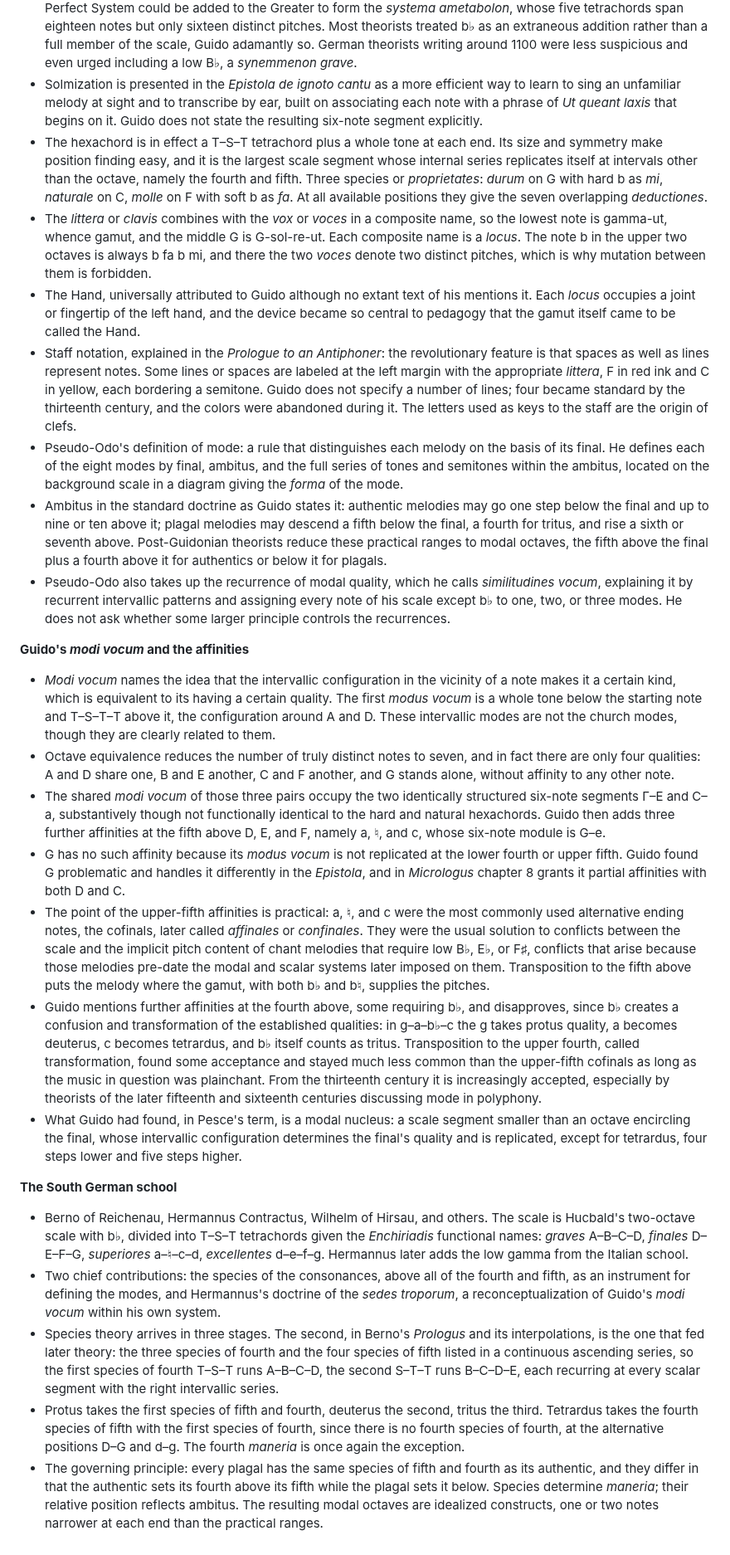
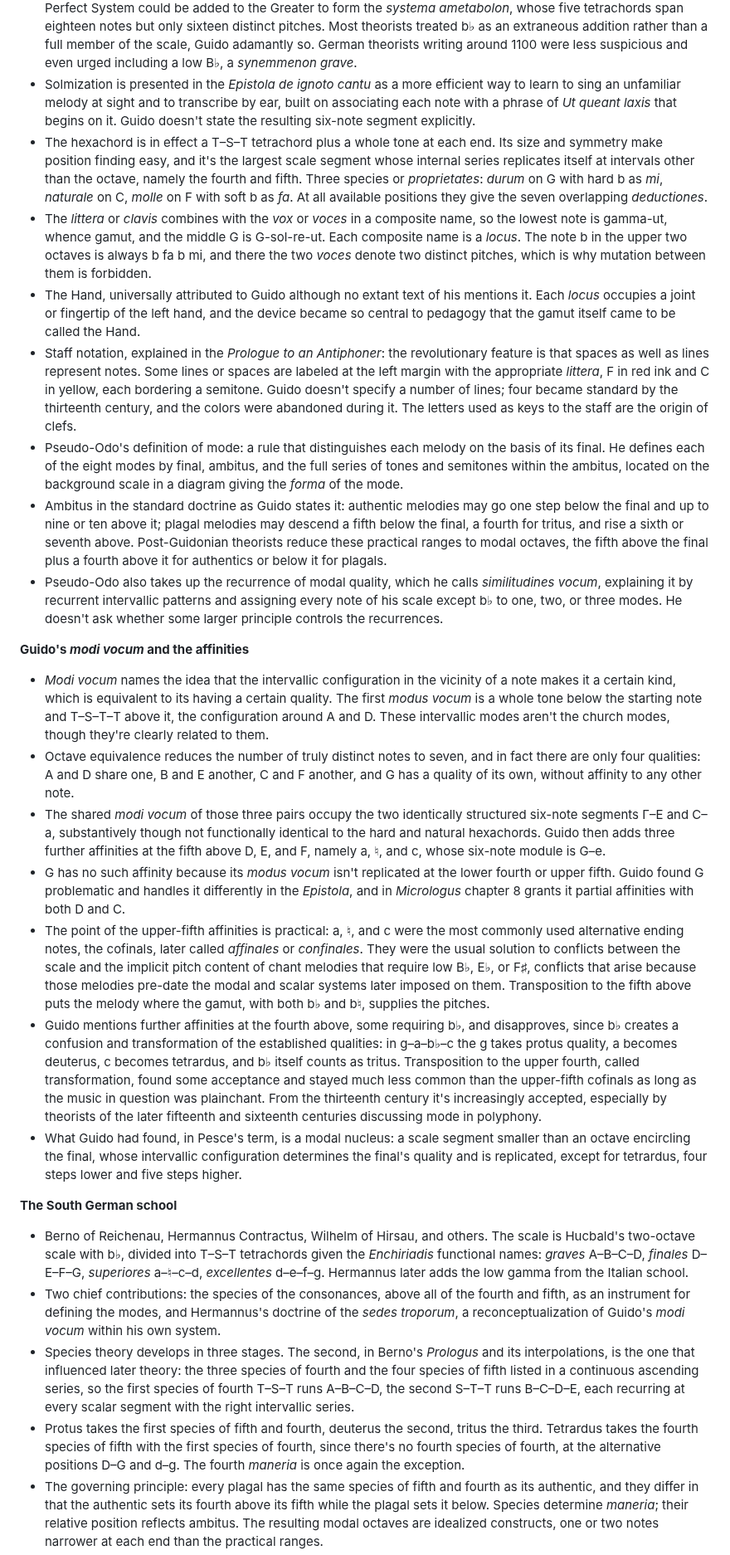
Before and after one commit to csuebmusic/mus601, a Markdown page: lesson-plans/unit-1-readings.md, the part around one of its changes. Shown at 83% size. Drawn GitHub-style.

```diff
--- a/lesson-plans/unit-1-readings.md
+++ b/lesson-plans/unit-1-readings.md
@@ -120,31 +120,31 @@ From about the year 1000 the method of intervallic analysis becomes firmly estab
 - Pseudo-Odo's scale is Hucbald's GPS-plus-*synemmenon* without tetrachordal subdivision, plus a low G named *gamma* below the official first step A, added to accommodate plagal protus melodies reaching the fifth below the final. He names the notes with the octave-based Latin letters still in use, differentiates octaves by capital, lower-case, and doubled lower-case, and gives the two forms of b: *b quadratum* for *b durum* and *b rotundum* for *b molle*, from which the modern flat, natural, and sharp signs derive.
 - Guido keeps all of it and adds ♮♮/bb, cc, and dd above aa; ee is added later to complete a hexachord on g. Neither divides the scale into tetrachords; both stress octave equivalence, and Guido names the registers *graves*, *acutae*, *superacutae*.
 - The status of b♭ stayed disputed. It enters the gamut only because the *synemmenon* tetrachord of the Lesser Perfect System could be added to the Greater to form the *systema ametabolon*, whose five tetrachords span eighteen notes but only sixteen distinct pitches. Most theorists treated b♭ as an extraneous addition rather than a full member of the scale, Guido adamantly so. German theorists writing around 1100 were less suspicious and even urged including a low B♭, a *synemmenon grave*.
-- Solmization is presented in the *Epistola de ignoto cantu* as a more efficient way to learn to sing an unfamiliar melody at sight and to transcribe by ear, built on associating each note with a phrase of *Ut queant laxis* that begins on it. Guido does not state the resulting six-note segment explicitly.
-- The hexachord is in effect a T–S–T tetrachord plus a whole tone at each end. Its size and symmetry make position finding easy, and it is the largest scale segment whose internal series replicates itself at intervals other than the octave, namely the fourth and fifth. Three species or *proprietates*: *durum* on G with hard b as *mi*, *naturale* on C, *molle* on F with soft b as *fa*. At all available positions they give the seven overlapping *deductiones*.
+- Solmization is presented in the *Epistola de ignoto cantu* as a more efficient way to learn to sing an unfamiliar melody at sight and to transcribe by ear, built on associating each note with a phrase of *Ut queant laxis* that begins on it. Guido doesn't state the resulting six-note segment explicitly.
+- The hexachord is in effect a T–S–T tetrachord plus a whole tone at each end. Its size and symmetry make position finding easy, and it's the largest scale segment whose internal series replicates itself at intervals other than the octave, namely the fourth and fifth. Three species or *proprietates*: *durum* on G with hard b as *mi*, *naturale* on C, *molle* on F with soft b as *fa*. At all available positions they give the seven overlapping *deductiones*.
 - The *littera* or *clavis* combines with the *vox* or *voces* in a composite name, so the lowest note is gamma-ut, whence gamut, and the middle G is G-sol-re-ut. Each composite name is a *locus*. The note b in the upper two octaves is always b fa b mi, and there the two *voces* denote two distinct pitches, which is why mutation between them is forbidden.
 - The Hand, universally attributed to Guido although no extant text of his mentions it. Each *locus* occupies a joint or fingertip of the left hand, and the device became so central to pedagogy that the gamut itself came to be called the Hand.
-- Staff notation, explained in the *Prologue to an Antiphoner*: the revolutionary feature is that spaces as well as lines represent notes. Some lines or spaces are labeled at the left margin with the appropriate *littera*, F in red ink and C in yellow, each bordering a semitone. Guido does not specify a number of lines; four became standard by the thirteenth century, and the colors were abandoned during it. The letters used as keys to the staff are the origin of clefs.
+- Staff notation, explained in the *Prologue to an Antiphoner*: the revolutionary feature is that spaces as well as lines represent notes. Some lines or spaces are labeled at the left margin with the appropriate *littera*, F in red ink and C in yellow, each bordering a semitone. Guido doesn't specify a number of lines; four became standard by the thirteenth century, and the colors were abandoned during it. The letters used as keys to the staff are the origin of clefs.
 - Pseudo-Odo's definition of mode: a rule that distinguishes each melody on the basis of its final. He defines each of the eight modes by final, ambitus, and the full series of tones and semitones within the ambitus, located on the background scale in a diagram giving the *forma* of the mode.
 - Ambitus in the standard doctrine as Guido states it: authentic melodies may go one step below the final and up to nine or ten above it; plagal melodies may descend a fifth below the final, a fourth for tritus, and rise a sixth or seventh above. Post-Guidonian theorists reduce these practical ranges to modal octaves, the fifth above the final plus a fourth above it for authentics or below it for plagals.
-- Pseudo-Odo also takes up the recurrence of modal quality, which he calls *similitudines vocum*, explaining it by recurrent intervallic patterns and assigning every note of his scale except b♭ to one, two, or three modes. He does not ask whether some larger principle controls the recurrences.
+- Pseudo-Odo also takes up the recurrence of modal quality, which he calls *similitudines vocum*, explaining it by recurrent intervallic patterns and assigning every note of his scale except b♭ to one, two, or three modes. He doesn't ask whether some larger principle controls the recurrences.
 
 **Guido's *modi vocum* and the affinities**
 
-- *Modi vocum* names the idea that the intervallic configuration in the vicinity of a note makes it a certain kind, which is equivalent to its having a certain quality. The first *modus vocum* is a whole tone below the starting note and T–S–T–T above it, the configuration around A and D. These intervallic modes are not the church modes, though they are clearly related to them.
-- Octave equivalence reduces the number of truly distinct notes to seven, and in fact there are only four qualities: A and D share one, B and E another, C and F another, and G stands alone, without affinity to any other note.
+- *Modi vocum* names the idea that the intervallic configuration in the vicinity of a note makes it a certain kind, which is equivalent to its having a certain quality. The first *modus vocum* is a whole tone below the starting note and T–S–T–T above it, the configuration around A and D. These intervallic modes aren't the church modes, though they're clearly related to them.
+- Octave equivalence reduces the number of truly distinct notes to seven, and in fact there are only four qualities: A and D share one, B and E another, C and F another, and G has a quality of its own, without affinity to any other note.
 - The shared *modi vocum* of those three pairs occupy the two identically structured six-note segments Γ–E and C–a, substantively though not functionally identical to the hard and natural hexachords. Guido then adds three further affinities at the fifth above D, E, and F, namely a, ♮, and c, whose six-note module is G–e.
-- G has no such affinity because its *modus vocum* is not replicated at the lower fourth or upper fifth. Guido found G problematic and handles it differently in the *Epistola*, and in *Micrologus* chapter 8 grants it partial affinities with both D and C.
+- G has no such affinity because its *modus vocum* isn't replicated at the lower fourth or upper fifth. Guido found G problematic and handles it differently in the *Epistola*, and in *Micrologus* chapter 8 grants it partial affinities with both D and C.
 - The point of the upper-fifth affinities is practical: a, ♮, and c were the most commonly used alternative ending notes, the cofinals, later called *affinales* or *confinales*. They were the usual solution to conflicts between the scale and the implicit pitch content of chant melodies that require low B♭, E♭, or F♯, conflicts that arise because those melodies pre-date the modal and scalar systems later imposed on them. Transposition to the fifth above puts the melody where the gamut, with both b♭ and b♮, supplies the pitches.
-- Guido mentions further affinities at the fourth above, some requiring b♭, and disapproves, since b♭ creates a confusion and transformation of the established qualities: in g–a–b♭–c the g takes protus quality, a becomes deuterus, c becomes tetrardus, and b♭ itself counts as tritus. Transposition to the upper fourth, called transformation, found some acceptance and stayed much less common than the upper-fifth cofinals as long as the music in question was plainchant. From the thirteenth century it is increasingly accepted, especially by theorists of the later fifteenth and sixteenth centuries discussing mode in polyphony.
+- Guido mentions further affinities at the fourth above, some requiring b♭, and disapproves, since b♭ creates a confusion and transformation of the established qualities: in g–a–b♭–c the g takes protus quality, a becomes deuterus, c becomes tetrardus, and b♭ itself counts as tritus. Transposition to the upper fourth, called transformation, found some acceptance and stayed much less common than the upper-fifth cofinals as long as the music in question was plainchant. From the thirteenth century it's increasingly accepted, especially by theorists of the later fifteenth and sixteenth centuries discussing mode in polyphony.
 - What Guido had found, in Pesce's term, is a modal nucleus: a scale segment smaller than an octave encircling the final, whose intervallic configuration determines the final's quality and is replicated, except for tetrardus, four steps lower and five steps higher.
 
 **The South German school**
 
 - Berno of Reichenau, Hermannus Contractus, Wilhelm of Hirsau, and others. The scale is Hucbald's two-octave scale with b♭, divided into T–S–T tetrachords given the *Enchiriadis* functional names: *graves* A–B–C–D, *finales* D–E–F–G, *superiores* a–♮–c–d, *excellentes* d–e–f–g. Hermannus later adds the low gamma from the Italian school.
 - Two chief contributions: the species of the consonances, above all of the fourth and fifth, as an instrument for defining the modes, and Hermannus's doctrine of the *sedes troporum*, a reconceptualization of Guido's *modi vocum* within his own system.
-- Species theory arrives in three stages. The second, in Berno's *Prologus* and its interpolations, is the one that fed later theory: the three species of fourth and the four species of fifth listed in a continuous ascending series, so the first species of fourth T–S–T runs A–B–C–D, the second S–T–T runs B–C–D–E, each recurring at every scalar segment with the right intervallic series.
-- Protus takes the first species of fifth and fourth, deuterus the second, tritus the third. Tetrardus takes the fourth species of fifth with the first species of fourth, since there is no fourth species of fourth, at the alternative positions D–G and d–g. The fourth *maneria* is once again the exception.
+- Species theory develops in three stages. The second, in Berno's *Prologus* and its interpolations, is the one that influenced later theory: the three species of fourth and the four species of fifth listed in a continuous ascending series, so the first species of fourth T–S–T runs A–B–C–D, the second S–T–T runs B–C–D–E, each recurring at every scalar segment with the right intervallic series.
+- Protus takes the first species of fifth and fourth, deuterus the second, tritus the third. Tetrardus takes the fourth species of fifth with the first species of fourth, since there's no fourth species of fourth, at the alternative positions D–G and d–g. The fourth *maneria* is once again the exception.
 - The governing principle: every plagal has the same species of fifth and fourth as its authentic, and they differ in that the authentic sets its fourth above its fifth while the plagal sets it below. Species determine *maneria*; their relative position reflects ambitus. The resulting modal octaves are idealized constructs, one or two notes narrower at each end than the practical ranges.
 - Modes 1 and 8 both run D to d and are distinguished by the division: Mode 1 has the first species of fifth below the first species of fourth with D as final, Mode 8 the first species of fourth below the fourth species of fifth with G as final. This is the species-theory version of Author 3's solution.
 - The third stage belongs to Hermannus's *Musica*, c. 1050, and has little influence beyond his followers.
```
Also changed, not shown: other parts of lesson-plans/unit-1-readings.md (+81 -81 lines).
